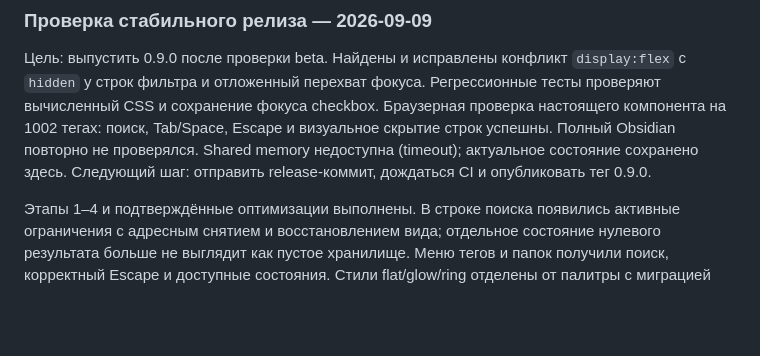
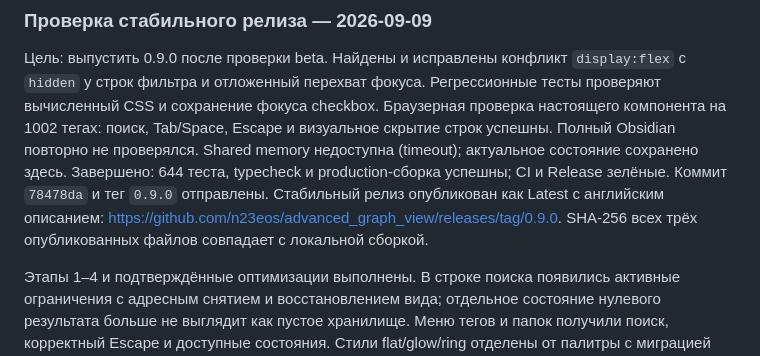
Before and after one commit to n23eos/advanced_graph_view, a Markdown page: docs/UX_ROADMAP_REVIEW_2026-09-07.md, the part around the change. Rendered like a GitHub page; blank space fills up the shorter version.

Commit message:
docs: record verified 0.9.0 publication

```diff
--- a/docs/UX_ROADMAP_REVIEW_2026-09-07.md
+++ b/docs/UX_ROADMAP_REVIEW_2026-09-07.md
@@ -12,7 +12,10 @@
 Браузерная проверка настоящего компонента на 1002 тегах: поиск, Tab/Space,
 Escape и визуальное скрытие строк успешны. Полный Obsidian повторно не проверялся.
 Shared memory недоступна (timeout); актуальное состояние сохранено здесь.
-Следующий шаг: отправить release-коммит, дождаться CI и опубликовать тег 0.9.0.
+Завершено: 644 теста, typecheck и production-сборка успешны; CI и Release зелёные.
+Коммит `78478da` и тег `0.9.0` отправлены. Стабильный релиз опубликован как Latest
+с английским описанием: https://github.com/n23eos/advanced_graph_view/releases/tag/0.9.0.
+SHA-256 всех трёх опубликованных файлов совпадает с локальной сборкой.
 
 Этапы 1–4 и подтверждённые оптимизации выполнены. В строке поиска появились
 активные ограничения с адресным снятием и восстановлением вида; отдельное
```
